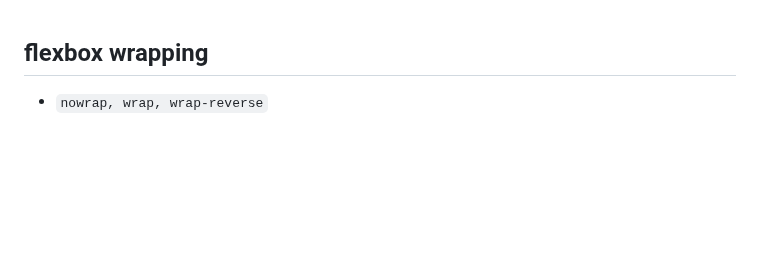
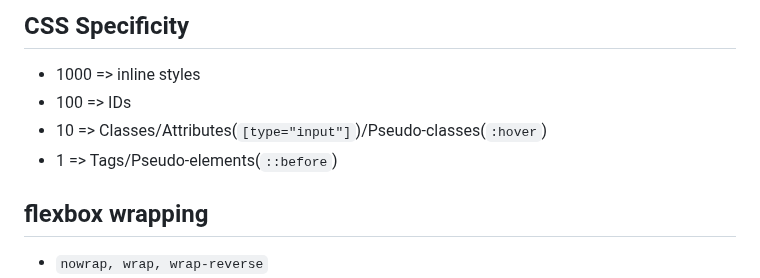
Before and after one commit to MArhamAA1422/b6-learning, a Markdown page: css/basics.md, the part around the change. Drawn GitHub-style; blank space fills up the shorter version.

Commit message:
CSS: specificity

```diff
--- a/css/basics.md
+++ b/css/basics.md
@@ -1,3 +1,9 @@
+## CSS Specificity
+- 1000 => inline styles
+- 100 => IDs
+- 10 => Classes/Attributes(`[type="input"]`)/Pseudo-classes(`:hover`)
+- 1 => Tags/Pseudo-elements(`::before`)
+
 ## flexbox wrapping
 - `nowrap, wrap, wrap-reverse`
 - The `flex-flow` property is a shorthand property for setting both the `flex-direction` and `flex-wrap` properties.
```
